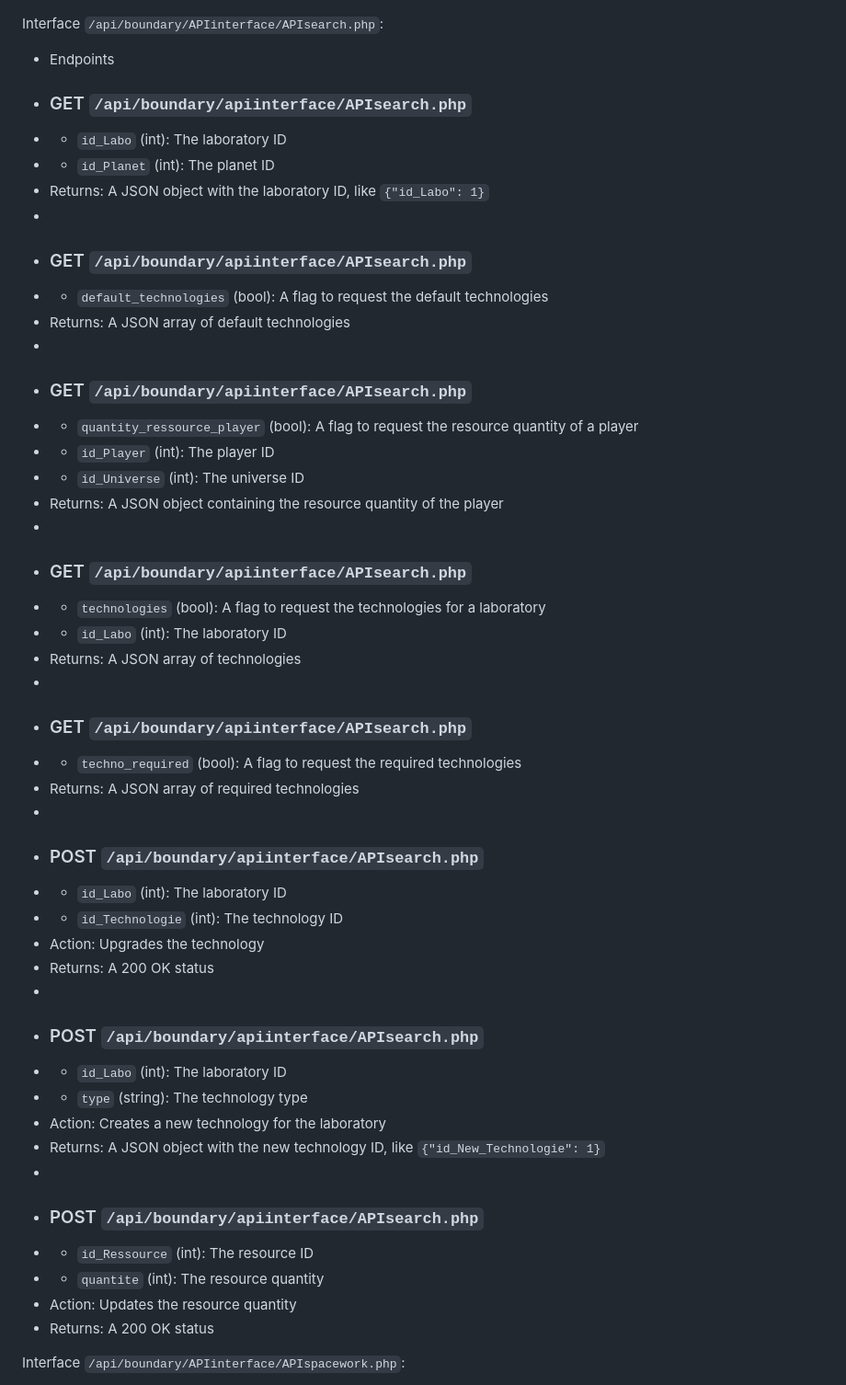
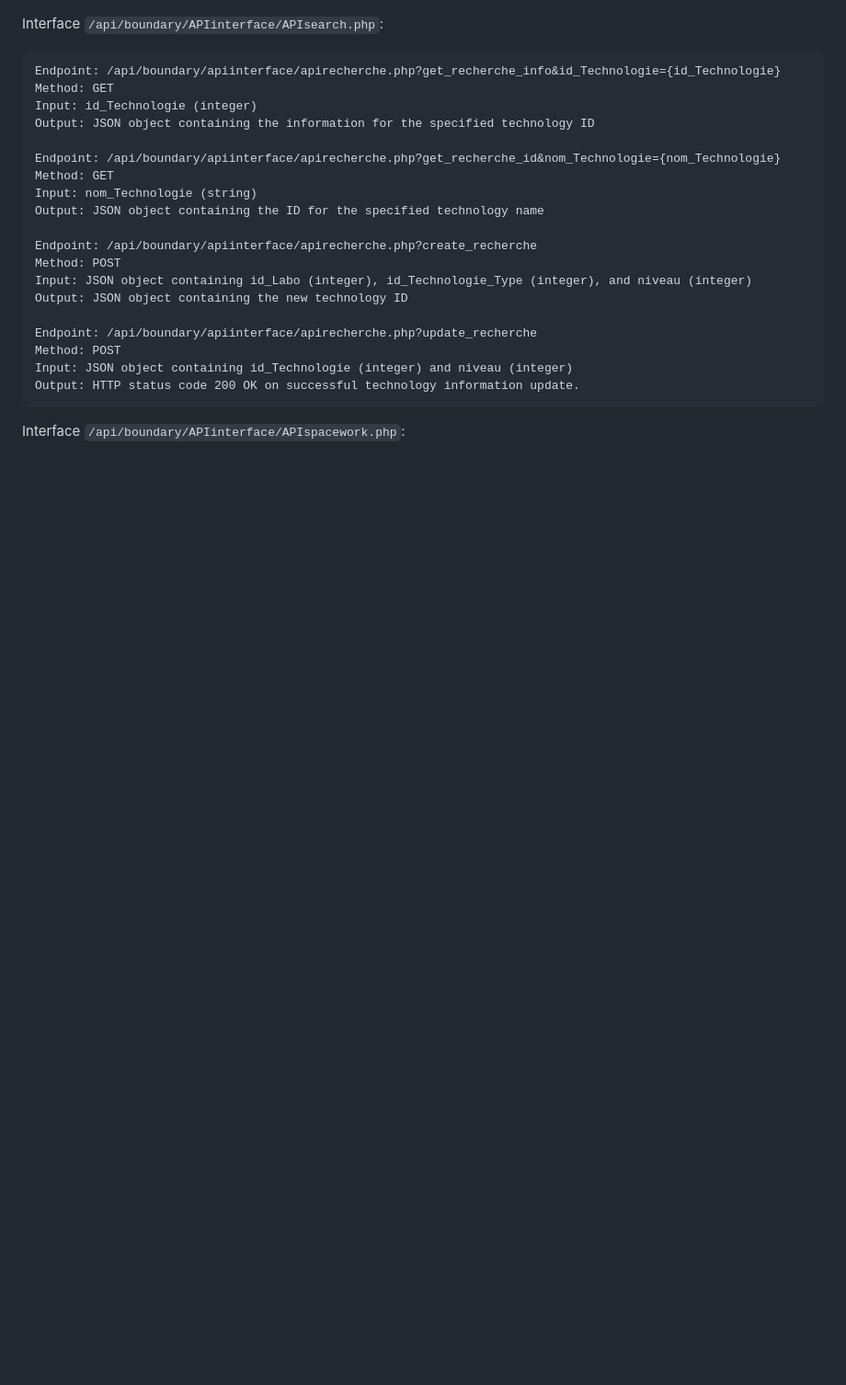
Before and after one commit to Romeo-mz/ESIREMPIRE, a Markdown page: doc/doc.md, the part around one of its changes. Shown at 92% size. Drawn GitHub-style; blank space fills up the shorter version.

```diff
--- a/doc/doc.md
+++ b/doc/doc.md
@@ -215,46 +244,25 @@ Interface `/api/boundary/APIinterface/APIregister.php`:
 
 Interface `/api/boundary/APIinterface/APIsearch.php`:
- *  Endpoints
- * ### GET `/api/boundary/apiinterface/APIsearch.php`
- * - `id_Labo` (int): The laboratory ID
- * - `id_Planet` (int): The planet ID
- * Returns: A JSON object with the laboratory ID, like `{"id_Labo": 1}`
- *
- * ### GET `/api/boundary/apiinterface/APIsearch.php`
- * - `default_technologies` (bool): A flag to request the default technologies
- * Returns: A JSON array of default technologies
- *
- * ### GET `/api/boundary/apiinterface/APIsearch.php`
- * - `quantity_ressource_player` (bool): A flag to request the resource quantity of a player
- * - `id_Player` (int): The player ID
- * - `id_Universe` (int): The universe ID
- * Returns: A JSON object containing the resource quantity of the player
- *
- * ### GET `/api/boundary/apiinterface/APIsearch.php`
- * - `technologies` (bool): A flag to request the technologies for a laboratory
- * - `id_Labo` (int): The laboratory ID
- * Returns: A JSON array of technologies
- *
- * ### GET `/api/boundary/apiinterface/APIsearch.php`
- * - `techno_required` (bool): A flag to request the required technologies
- * Returns: A JSON array of required technologies
- *
- * ### POST `/api/boundary/apiinterface/APIsearch.php`
- * - `id_Labo` (int): The laboratory ID
- * - `id_Technologie` (int): The technology ID
- * Action: Upgrades the technology
- * Returns: A 200 OK status
- *
- * ### POST `/api/boundary/apiinterface/APIsearch.php`
- * - `id_Labo` (int): The laboratory ID
- * - `type` (string): The technology type
- * Action: Creates a new technology for the laboratory
- * Returns: A JSON object with the new technology ID, like `{"id_New_Technologie": 1}`
- *
- * ### POST `/api/boundary/apiinterface/APIsearch.php`
- * - `id_Ressource` (int): The resource ID
- * - `quantite` (int): The resource quantity
- * Action: Updates the resource quantity
- * Returns: A 200 OK status
+
+    Endpoint: /api/boundary/apiinterface/apirecherche.php?get_recherche_info&id_Technologie={id_Technologie}
+    Method: GET
+    Input: id_Technologie (integer)
+    Output: JSON object containing the information for the specified technology ID
+
+    Endpoint: /api/boundary/apiinterface/apirecherche.php?get_recherche_id&nom_Technologie={nom_Technologie}
+    Method: GET
+    Input: nom_Technologie (string)
+    Output: JSON object containing the ID for the specified technology name
+
+    Endpoint: /api/boundary/apiinterface/apirecherche.php?create_recherche
+    Method: POST
+    Input: JSON object containing id_Labo (integer), id_Technologie_Type (integer), and niveau (integer)
+    Output: JSON object containing the new technology ID
+
+    Endpoint: /api/boundary/apiinterface/apirecherche.php?update_recherche
+    Method: POST
+    Input: JSON object containing id_Technologie (integer) and niveau (integer)
+    Output: HTTP status code 200 OK on successful technology information update.
+
 
 Interface `/api/boundary/APIinterface/APIspacework.php`:
```
Also changed, not shown: other parts of doc/doc.md (+147 -114 lines).
